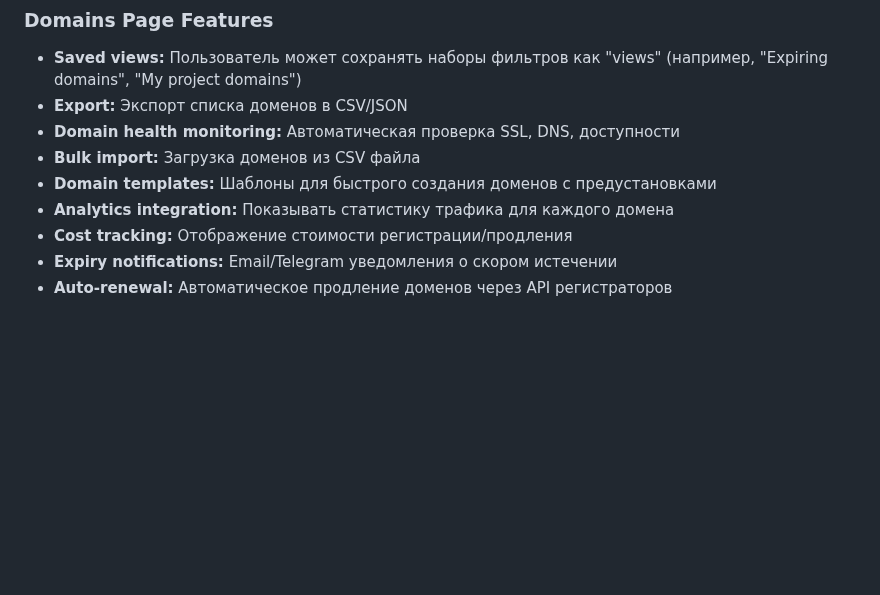
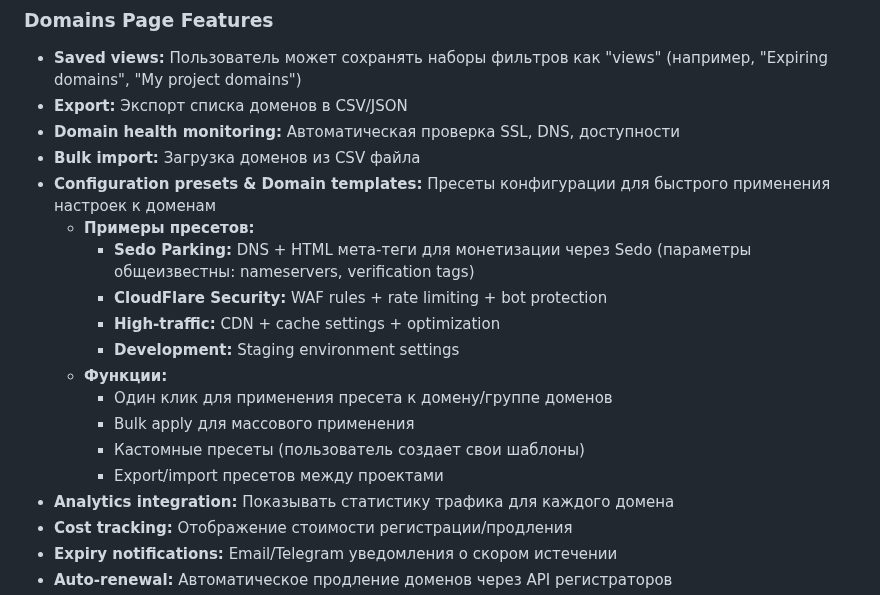
Before and after one commit to admin310st/301-ui, a Markdown page: TODO-domains.md, the part around the change. GitHub-like rendering; blank space fills up the shorter version.

Commit message:
Add configuration presets with Sedo parking example to roadmap
Expanded Domain templates section with detailed configuration presets:
- Sedo Parking preset (DNS + meta tags, well-known parameters)
- CloudFlare Security, High-traffic, Development presets
- One-click apply, bulk operations, custom presets, export/import

🤖 Generated with [Claude Code](https://claude.com/claude-code)

Co-Authored-By: Claude Opus 4.5 <noreply@anthropic.com>

```diff
--- a/TODO-domains.md
+++ b/TODO-domains.md
@@ -781,7 +781,17 @@ export default {
 - **Export:** Экспорт списка доменов в CSV/JSON
 - **Domain health monitoring:** Автоматическая проверка SSL, DNS, доступности
 - **Bulk import:** Загрузка доменов из CSV файла
-- **Domain templates:** Шаблоны для быстрого создания доменов с предустановками
+- **Configuration presets & Domain templates:** Пресеты конфигурации для быстрого применения настроек к доменам
+  - **Примеры пресетов:**
+    - **Sedo Parking:** DNS + HTML мета-теги для монетизации через Sedo (параметры общеизвестны: nameservers, verification tags)
+    - **CloudFlare Security:** WAF rules + rate limiting + bot protection
+    - **High-traffic:** CDN + cache settings + optimization
+    - **Development:** Staging environment settings
+  - **Функции:**
+    - Один клик для применения пресета к домену/группе доменов
+    - Bulk apply для массового применения
+    - Кастомные пресеты (пользователь создает свои шаблоны)
+    - Export/import пресетов между проектами
 - **Analytics integration:** Показывать статистику трафика для каждого домена
 - **Cost tracking:** Отображение стоимости регистрации/продления
 - **Expiry notifications:** Email/Telegram уведомления о скором истечении
```
